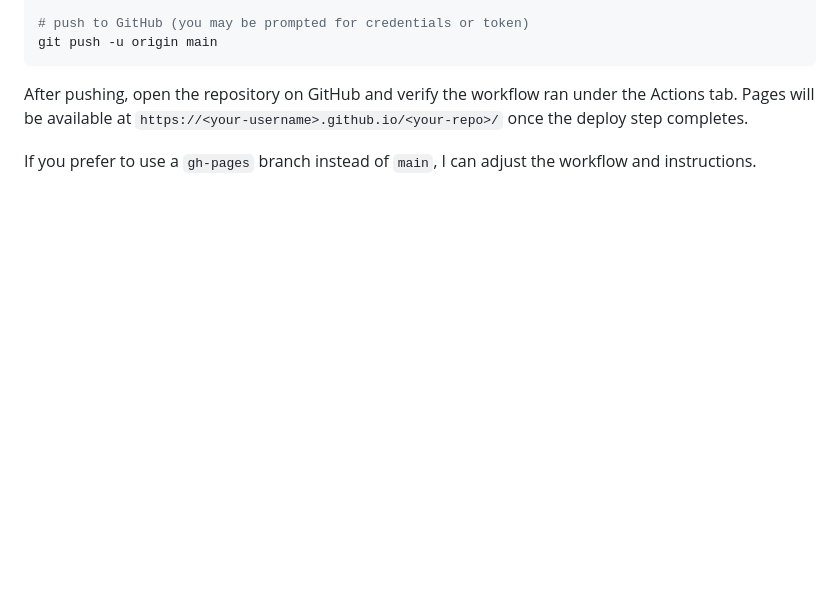
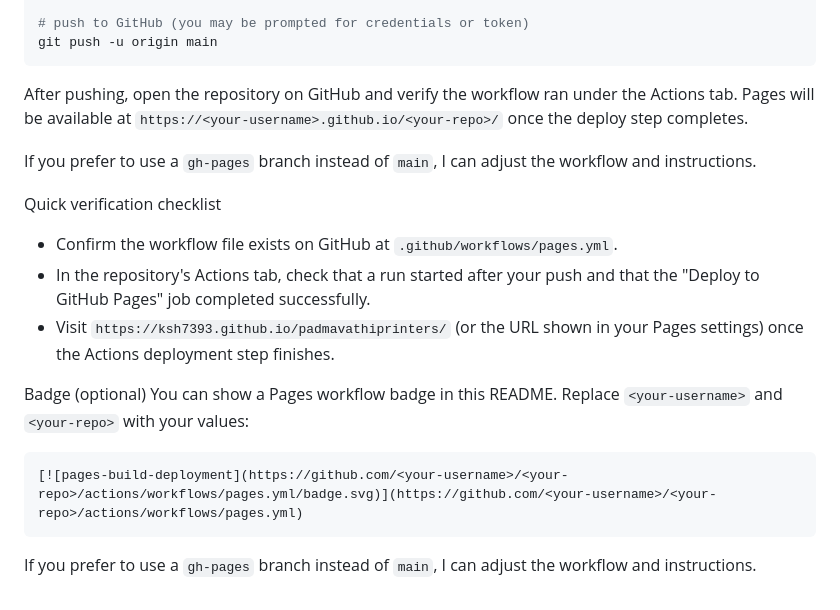
Before and after one commit to ksh7393/padmavathiprinters, a Markdown page: README.md, the part around the change. GitHub-like rendering; blank space fills up the shorter version.

Commit message:
Add Pages verification notes and optional badge to README

````diff
--- a/README.md
+++ b/README.md
@@ -90,3 +90,17 @@ git push -u origin main
 After pushing, open the repository on GitHub and verify the workflow ran under the Actions tab. Pages will be available at `https://<your-username>.github.io/<your-repo>/` once the deploy step completes.
 
 If you prefer to use a `gh-pages` branch instead of `main`, I can adjust the workflow and instructions.
+
+Quick verification checklist
+- Confirm the workflow file exists on GitHub at `.github/workflows/pages.yml`.
+- In the repository's Actions tab, check that a run started after your push and that the "Deploy to GitHub Pages" job completed successfully.
+- Visit `https://ksh7393.github.io/padmavathiprinters/` (or the URL shown in your Pages settings) once the Actions deployment step finishes.
+
+Badge (optional)
+You can show a Pages workflow badge in this README. Replace `<your-username>` and `<your-repo>` with your values:
+
+```markdown
+[![pages-build-deployment](https://github.com/<your-username>/<your-repo>/actions/workflows/pages.yml/badge.svg)](https://github.com/<your-username>/<your-repo>/actions/workflows/pages.yml)
+```
+
+If you prefer to use a `gh-pages` branch instead of `main`, I can adjust the workflow and instructions.
````
